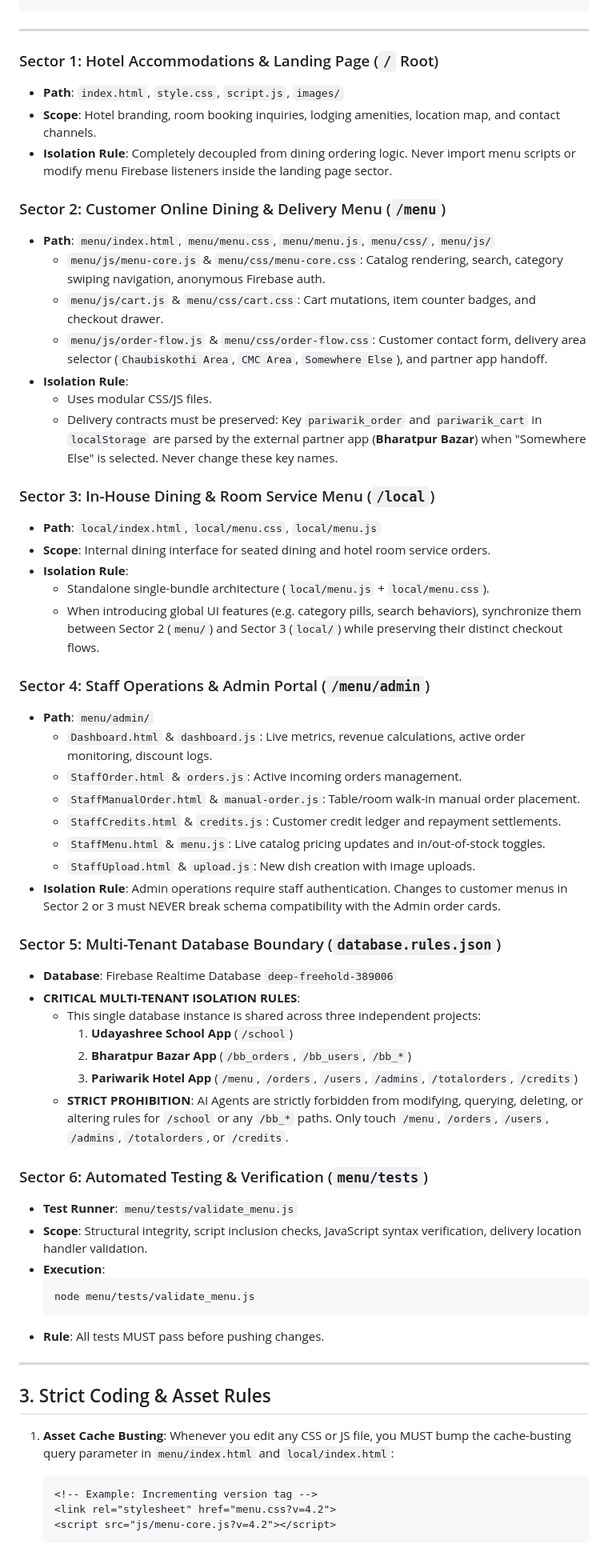
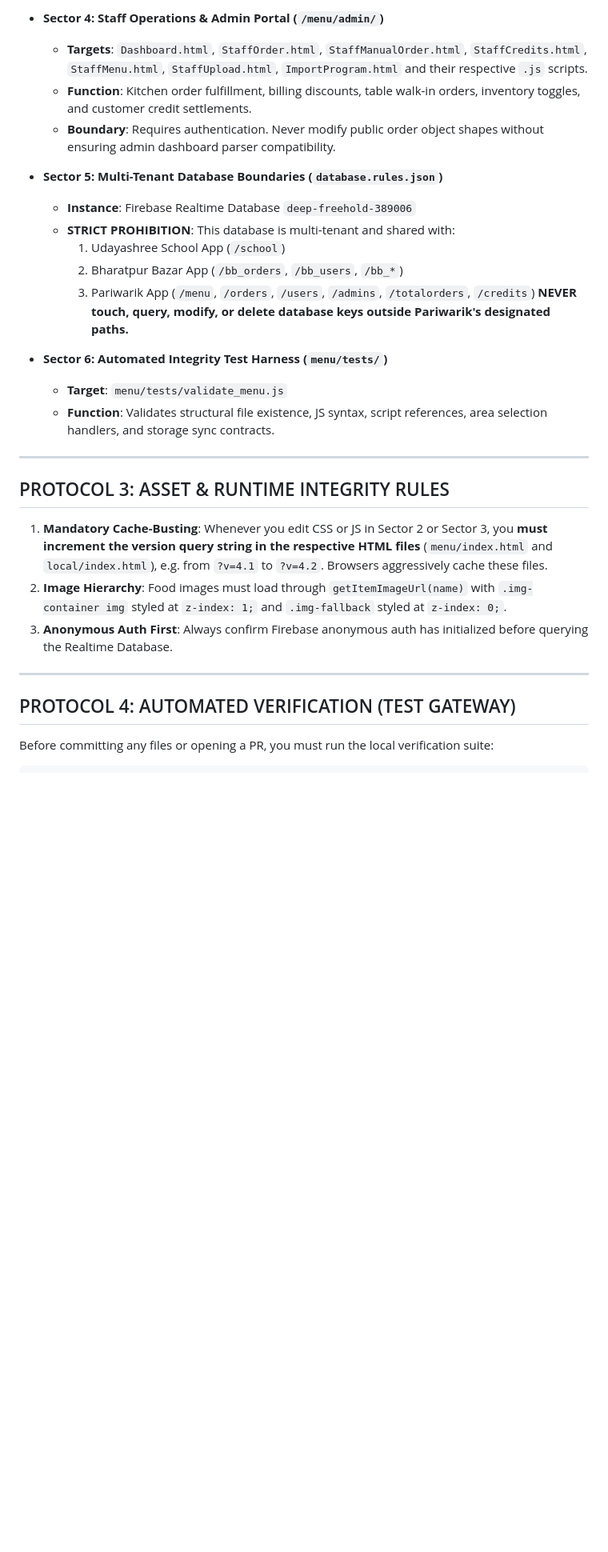
Before and after one commit to Success009/pariwarik, a Markdown page: README.md, the part around one of its changes. Shown at 80% size. GitHub-like rendering; blank space fills up the shorter version.

````diff
--- a/README.md
+++ b/README.md
@@ -55,64 +67,34 @@ This application is divided into independent, decoupled sectors. **A change in o
+- **Sector 4: Staff Operations & Admin Portal (`/menu/admin/`)**
+  - **Targets**: `Dashboard.html`, `StaffOrder.html`, `StaffManualOrder.html`, `StaffCredits.html`, `StaffMenu.html`, `StaffUpload.html`, `ImportProgram.html` and their respective `.js` scripts.
+  - **Function**: Kitchen order fulfillment, billing discounts, table walk-in orders, inventory toggles, and customer credit settlements.
+  - **Boundary**: Requires authentication. Never modify public order object shapes without ensuring admin dashboard parser compatibility.
+
+- **Sector 5: Multi-Tenant Database Boundaries (`database.rules.json`)**
+  - **Instance**: Firebase Realtime Database `deep-freehold-389006`
+  - **STRICT PROHIBITION**: This database is multi-tenant and shared with:
+    1. Udayashree School App (`/school`)
+    2. Bharatpur Bazar App (`/bb_orders`, `/bb_users`, `/bb_*`)
+    3. Pariwarik App (`/menu`, `/orders`, `/users`, `/admins`, `/totalorders`, `/credits`)
+    **NEVER touch, query, modify, or delete database keys outside Pariwarik's designated paths.**
+
+- **Sector 6: Automated Integrity Test Harness (`menu/tests/`)**
+  - **Target**: `menu/tests/validate_menu.js`
+  - **Function**: Validates structural file existence, JS syntax, script references, area selection handlers, and storage sync contracts.
 
 ---
 
-### Sector 1: Hotel Accommodations & Landing Page (`/` Root)
-- **Path**: `index.html`, `style.css`, `script.js`, `images/`
-- **Scope**: Hotel branding, room booking inquiries, lodging amenities, location map, and contact channels.
-- **Isolation Rule**: Completely decoupled from dining ordering logic. Never import menu scripts or modify menu Firebase listeners inside the landing page sector.
+## PROTOCOL 3: ASSET & RUNTIME INTEGRITY RULES
 
-### Sector 2: Customer Online Dining & Delivery Menu (`/menu`)
-- **Path**: `menu/index.html`, `menu/menu.css`, `menu/menu.js`, `menu/css/`, `menu/js/`
-  - `menu/js/menu-core.js` & `menu/css/menu-core.css`: Catalog rendering, search, category swiping navigation, anonymous Firebase auth.
-  - `menu/js/cart.js` & `menu/css/cart.css`: Cart mutations, item counter badges, and checkout drawer.
-  - `menu/js/order-flow.js` & `menu/css/order-flow.css`: Customer contact form, delivery area selector (`Chaubiskothi Area`, `CMC Area`, `Somewhere Else`), and partner app handoff.
-- **Isolation Rule**:
-  - Uses modular CSS/JS files.
-  - Delivery contracts must be preserved: Key `pariwarik_order` and `pariwarik_cart` in `localStorage` are parsed by the external partner app (**Bharatpur Bazar**) when "Somewhere Else" is selected. Never change these key names.
-
-### Sector 3: In-House Dining & Room Service Menu (`/local`)
-- **Path**: `local/index.html`, `local/menu.css`, `local/menu.js`
-- **Scope**: Internal dining interface for seated dining and hotel room service orders.
-- **Isolation Rule**:
-  - Standalone single-bundle architecture (`local/menu.js` + `local/menu.css`).
-  - When introducing global UI features (e.g. category pills, search behaviors), synchronize them between Sector 2 (`menu/`) and Sector 3 (`local/`) while preserving their distinct checkout flows.
-
-### Sector 4: Staff Operations & Admin Portal (`/menu/admin`)
-- **Path**: `menu/admin/`
-  - `Dashboard.html` & `dashboard.js`: Live metrics, revenue calculations, active order monitoring, discount logs.
-  - `StaffOrder.html` & `orders.js`: Active incoming orders management.
-  - `StaffManualOrder.html` & `manual-order.js`: Table/room walk-in manual order placement.
-  - `StaffCredits.html` & `credits.js`: Customer credit ledger and repayment settlements.
-  - `StaffMenu.html` & `menu.js`: Live catalog pricing updates and in/out-of-stock toggles.
-  - `StaffUpload.html` & `upload.js`: New dish creation with image uploads.
-- **Isolation Rule**: Admin operations require staff authentication. Changes to customer menus in Sector 2 or 3 must NEVER break schema compatibility with the Admin order cards.
-
-### Sector 5: Multi-Tenant Database Boundary (`database.rules.json`)
-- **Database**: Firebase Realtime Database `deep-freehold-389006`
-- **CRITICAL MULTI-TENANT ISOLATION RULES**:
-  - This single database instance is shared across three independent projects:
-    1. **Udayashree School App** (`/school`)
-    2. **Bharatpur Bazar App** (`/bb_orders`, `/bb_users`, `/bb_*`)
-    3. **Pariwarik Hotel App** (`/menu`, `/orders`, `/users`, `/admins`, `/totalorders`, `/credits`)
-  - **STRICT PROHIBITION**: AI Agents are strictly forbidden from modifying, querying, deleting, or altering rules for `/school` or any `/bb_*` paths. Only touch `/menu`, `/orders`, `/users`, `/admins`, `/totalorders`, or `/credits`.
-
-### Sector 6: Automated Testing & Verification (`menu/tests`)
-- **Test Runner**: `menu/tests/validate_menu.js`
-- **Scope**: Structural integrity, script inclusion checks, JavaScript syntax verification, delivery location handler validation.
-- **Execution**:
-  ```bash
-  node menu/tests/validate_menu.js
-  ```
-- **Rule**: All tests MUST pass before pushing changes.
+1. **Mandatory Cache-Busting**:
+   Whenever you edit CSS or JS in Sector 2 or Sector 3, you **must increment the version query string in the respective HTML files** (`menu/index.html` and `local/index.html`), e.g. from `?v=4.1` to `?v=4.2`. Browsers aggressively cache these files.
+2. **Image Hierarchy**:
+   Food images must load through `getItemImageUrl(name)` with `.img-container img` styled at `z-index: 1;` and `.img-fallback` styled at `z-index: 0;`.
+3. **Anonymous Auth First**:
+   Always confirm Firebase anonymous auth has initialized before querying the Realtime Database.
 
 ---
 
-## 3. Strict Coding & Asset Rules
+## PROTOCOL 4: AUTOMATED VERIFICATION (TEST GATEWAY)
 
-1. **Asset Cache Busting**:
-   Whenever you edit any CSS or JS file, you MUST bump the cache-busting query parameter in `menu/index.html` and `local/index.html`:
-   ```html
-   <!-- Example: Incrementing version tag -->
-   <link rel="stylesheet" href="menu.css?v=4.2">
-   <script src="js/menu-core.js?v=4.2"></script>
-   ```
+Before committing any files or opening a PR, you must run the local verification suite:
 
````
Also changed, not shown: other parts of README.md (+75 -75 lines), AGENT_README.md (+100 -130 lines).
